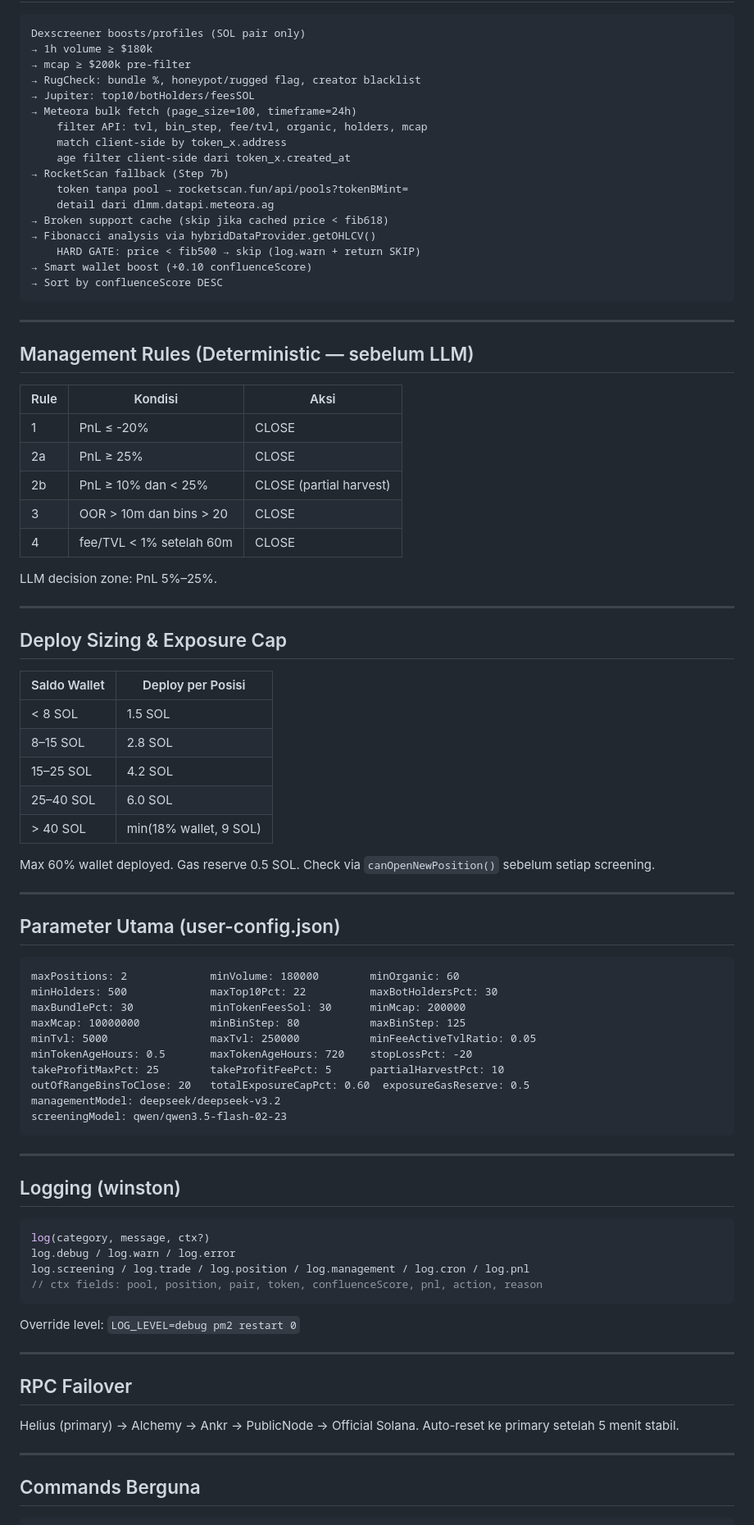
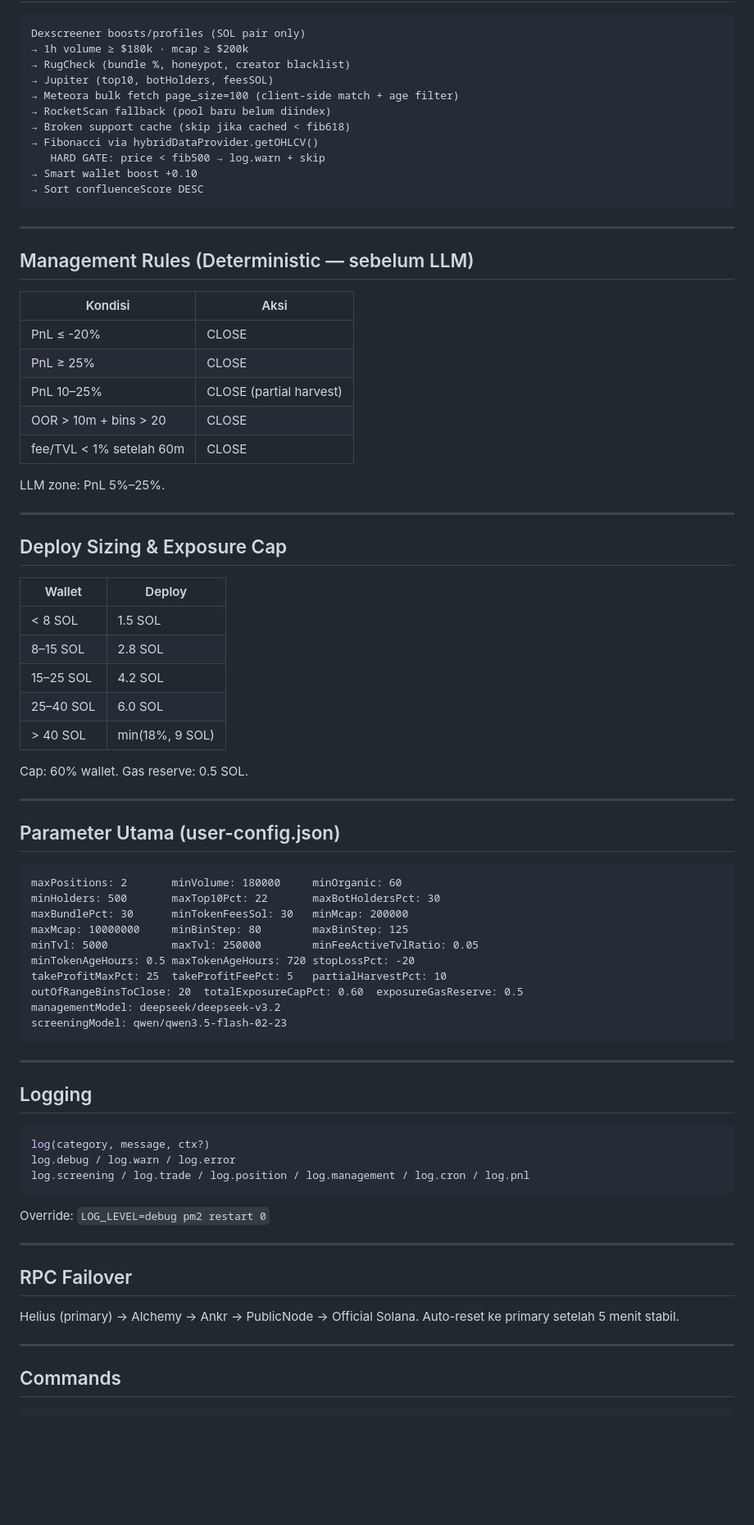
Before and after one commit to jajajak12/Prospera, a Markdown page: CLAUDE.md, the part around one of its changes. Shown at 82% size. GitHub-like rendering; blank space fills up the shorter version.

Commit message:
docs: CLAUDE.md clean complete — hard rules exact + semua section penting
Co-Authored-By: Claude Sonnet 4.6 <noreply@anthropic.com>

````diff
--- a/CLAUDE.md
+++ b/CLAUDE.md
@@ -77,82 +66,74 @@ tools/
 
 ```
 Dexscreener boosts/profiles (SOL pair only)
-→ 1h volume ≥ $180k
-→ mcap ≥ $200k pre-filter
-→ RugCheck: bundle %, honeypot/rugged flag, creator blacklist
-→ Jupiter: top10/botHolders/feesSOL
-→ Meteora bulk fetch (page_size=100, timeframe=24h)
-    filter API: tvl, bin_step, fee/tvl, organic, holders, mcap
-    match client-side by token_x.address
-    age filter client-side dari token_x.created_at
-→ RocketScan fallback (Step 7b)
-    token tanpa pool → rocketscan.fun/api/pools?tokenBMint=
-    detail dari dlmm.datapi.meteora.ag
-→ Broken support cache (skip jika cached price < fib618)
-→ Fibonacci analysis via hybridDataProvider.getOHLCV()
-    HARD GATE: price < fib500 → skip (log.warn + return SKIP)
-→ Smart wallet boost (+0.10 confluenceScore)
-→ Sort by confluenceScore DESC
+→ 1h volume ≥ $180k · mcap ≥ $200k
+→ RugCheck (bundle %, honeypot, creator blacklist)
+→ Jupiter (top10, botHolders, feesSOL)
+→ Meteora bulk fetch page_size=100 (client-side match + age filter)
+→ RocketScan fallback (pool baru belum diindex)
+→ Broken support cache (skip jika cached < fib618)
+→ Fibonacci via hybridDataProvider.getOHLCV()
+   HARD GATE: price < fib500 → log.warn + skip
+→ Smart wallet boost +0.10
+→ Sort confluenceScore DESC
 ```
 
 ---
 
 ## Management Rules (Deterministic — sebelum LLM)
 
-| Rule | Kondisi | Aksi |
-|------|---------|------|
-| 1 | PnL ≤ -20% | CLOSE |
-| 2a | PnL ≥ 25% | CLOSE |
-| 2b | PnL ≥ 10% dan < 25% | CLOSE (partial harvest) |
-| 3 | OOR > 10m dan bins > 20 | CLOSE |
-| 4 | fee/TVL < 1% setelah 60m | CLOSE |
+| Kondisi | Aksi |
+|---------|------|
+| PnL ≤ -20% | CLOSE |
+| PnL ≥ 25% | CLOSE |
+| PnL 10–25% | CLOSE (partial harvest) |
+| OOR > 10m + bins > 20 | CLOSE |
+| fee/TVL < 1% setelah 60m | CLOSE |
 
-LLM decision zone: PnL 5%–25%.
+LLM zone: PnL 5%–25%.
 
 ---
 
 ## Deploy Sizing & Exposure Cap
 
-| Saldo Wallet | Deploy per Posisi |
-|--------------|-------------------|
+| Wallet | Deploy |
+|--------|--------|
 | < 8 SOL | 1.5 SOL |
 | 8–15 SOL | 2.8 SOL |
 | 15–25 SOL | 4.2 SOL |
 | 25–40 SOL | 6.0 SOL |
-| > 40 SOL | min(18% wallet, 9 SOL) |
+| > 40 SOL | min(18%, 9 SOL) |
 
-Max 60% wallet deployed. Gas reserve 0.5 SOL.
-Check via `canOpenNewPosition()` sebelum setiap screening.
+Cap: 60% wallet. Gas reserve: 0.5 SOL.
 
 ---
 
 ## Parameter Utama (user-config.json)
 
 ```
-maxPositions: 2             minVolume: 180000        minOrganic: 60
-minHolders: 500             maxTop10Pct: 22          maxBotHoldersPct: 30
-maxBundlePct: 30            minTokenFeesSol: 30      minMcap: 200000
-maxMcap: 10000000           minBinStep: 80           maxBinStep: 125
-minTvl: 5000                maxTvl: 250000           minFeeActiveTvlRatio: 0.05
-minTokenAgeHours: 0.5       maxTokenAgeHours: 720    stopLossPct: -20
-takeProfitMaxPct: 25        takeProfitFeePct: 5      partialHarvestPct: 10
-outOfRangeBinsToClose: 20   totalExposureCapPct: 0.60  exposureGasReserve: 0.5
+maxPositions: 2       minVolume: 180000     minOrganic: 60
+minHolders: 500       maxTop10Pct: 22       maxBotHoldersPct: 30
+maxBundlePct: 30      minTokenFeesSol: 30   minMcap: 200000
+maxMcap: 10000000     minBinStep: 80        maxBinStep: 125
+minTvl: 5000          maxTvl: 250000        minFeeActiveTvlRatio: 0.05
+minTokenAgeHours: 0.5 maxTokenAgeHours: 720 stopLossPct: -20
+takeProfitMaxPct: 25  takeProfitFeePct: 5   partialHarvestPct: 10
+outOfRangeBinsToClose: 20  totalExposureCapPct: 0.60  exposureGasReserve: 0.5
 managementModel: deepseek/deepseek-v3.2
 screeningModel: qwen/qwen3.5-flash-02-23
 ```
 
 ---
 
-## Logging (winston)
+## Logging
 
 ```js
 log(category, message, ctx?)
 log.debug / log.warn / log.error
 log.screening / log.trade / log.position / log.management / log.cron / log.pnl
-// ctx fields: pool, position, pair, token, confluenceScore, pnl, action, reason
 ```
 
-Override level: `LOG_LEVEL=debug pm2 restart 0`
+Override: `LOG_LEVEL=debug pm2 restart 0`
 
 ---
 
@@ -163,6 +144,6 @@ Auto-reset ke primary setelah 5 menit stabil.
 
 ---
 
-## Commands Berguna
+## Commands
 
 ```bash
````
Also changed, not shown: other parts of CLAUDE.md (+25 -37 lines).
